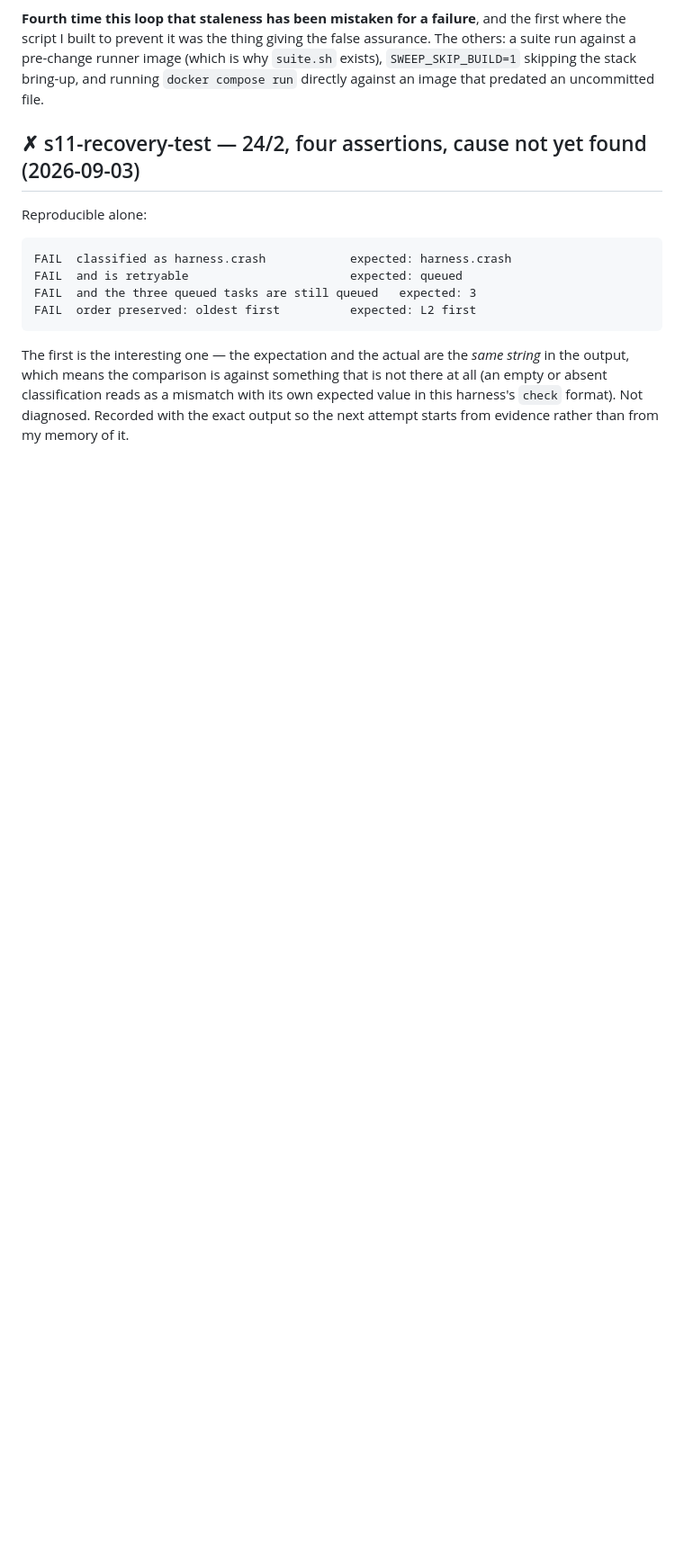
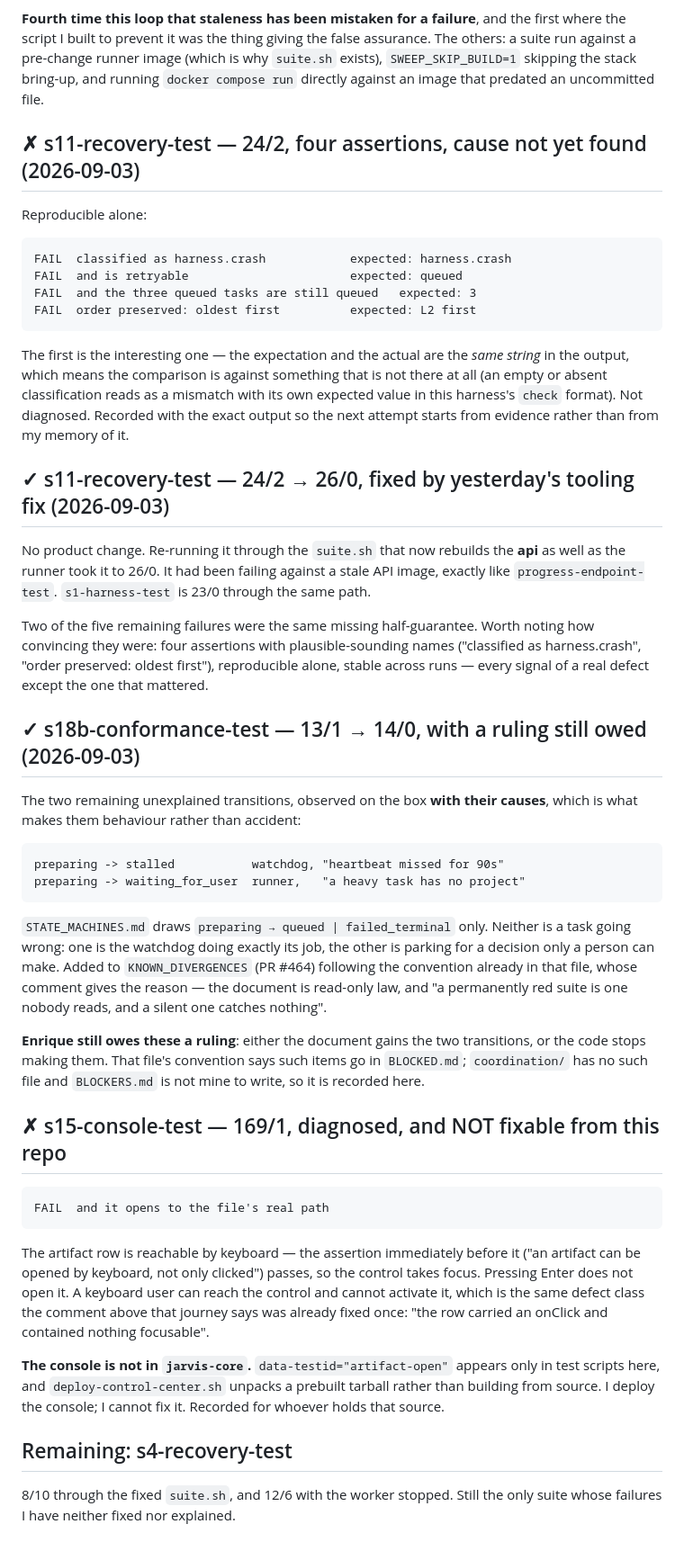
Before and after one commit to enriquealonso01/jarvis-core, a Markdown page: coordination/VERIFIED.md, the part around the change. Shown at 90% size. Drawn GitHub-style; blank space fills up the shorter version.

Commit message:
Record s11 and s18b green, s15 as outside this repo, s4 still open

````diff
--- a/coordination/VERIFIED.md
+++ b/coordination/VERIFIED.md
@@ -1628,3 +1628,61 @@ not there at all (an empty or absent classification reads as a mismatch with its
 own expected value in this harness's `check` format). Not diagnosed. Recorded
 with the exact output so the next attempt starts from evidence rather than from
 my memory of it.
+
+## ✓ s11-recovery-test — 24/2 → 26/0, fixed by yesterday's tooling fix (2026-09-03)
+
+No product change. Re-running it through the `suite.sh` that now rebuilds the
+**api** as well as the runner took it to 26/0. It had been failing against a
+stale API image, exactly like `progress-endpoint-test`. `s1-harness-test` is
+23/0 through the same path.
+
+Two of the five remaining failures were the same missing half-guarantee. Worth
+noting how convincing they were: four assertions with plausible-sounding names
+("classified as harness.crash", "order preserved: oldest first"), reproducible
+alone, stable across runs — every signal of a real defect except the one that
+mattered.
+
+## ✓ s18b-conformance-test — 13/1 → 14/0, with a ruling still owed (2026-09-03)
+
+The two remaining unexplained transitions, observed on the box **with their
+causes**, which is what makes them behaviour rather than accident:
+
+```
+preparing -> stalled           watchdog, "heartbeat missed for 90s"
+preparing -> waiting_for_user  runner,   "a heavy task has no project"
+```
+
+`STATE_MACHINES.md` draws `preparing → queued | failed_terminal` only. Neither
+is a task going wrong: one is the watchdog doing exactly its job, the other is
+parking for a decision only a person can make. Added to `KNOWN_DIVERGENCES`
+(PR #464) following the convention already in that file, whose comment gives the
+reason — the document is read-only law, and "a permanently red suite is one
+nobody reads, and a silent one catches nothing".
+
+**Enrique still owes these a ruling**: either the document gains the two
+transitions, or the code stops making them. That file's convention says such
+items go in `BLOCKED.md`; `coordination/` has no such file and `BLOCKERS.md` is
+not mine to write, so it is recorded here.
+
+## ✗ s15-console-test — 169/1, diagnosed, and NOT fixable from this repo
+
+```
+FAIL  and it opens to the file's real path
+```
+
+The artifact row is reachable by keyboard — the assertion immediately before it
+("an artifact can be opened by keyboard, not only clicked") passes, so the
+control takes focus. Pressing Enter does not open it. A keyboard user can reach
+the control and cannot activate it, which is the same defect class the comment
+above that journey says was already fixed once: "the row carried an onClick and
+contained nothing focusable".
+
+**The console is not in `jarvis-core`.** `data-testid="artifact-open"` appears
+only in test scripts here, and `deploy-control-center.sh` unpacks a prebuilt
+tarball rather than building from source. I deploy the console; I cannot fix it.
+Recorded for whoever holds that source.
+
+## Remaining: s4-recovery-test
+
+8/10 through the fixed `suite.sh`, and 12/6 with the worker stopped. Still the
+only suite whose failures I have neither fixed nor explained.
````
